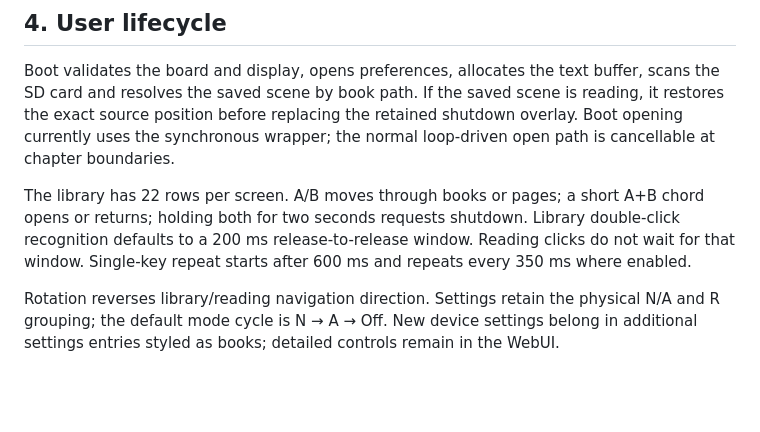
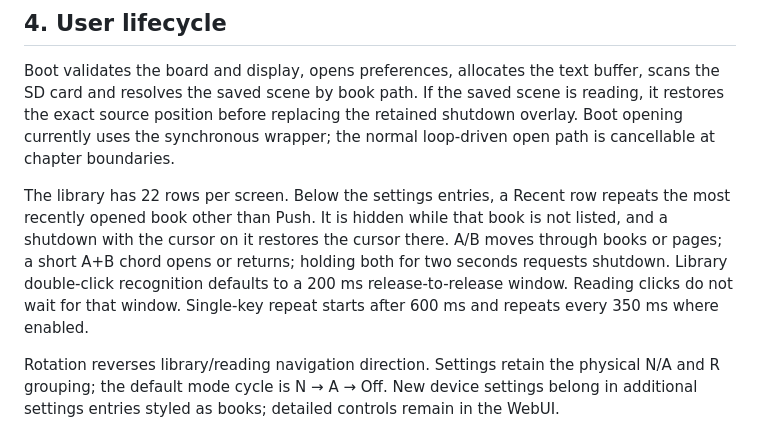
Before and after one commit to nenipresotReta/paperdiy-reader, a Markdown page: docs/architecture-and-implementation.md, the part around the change. GitHub-like rendering; blank space fills up the shorter version.

Commit message:
docs(arch): describe the Recent library row

```diff
--- a/docs/architecture-and-implementation.md
+++ b/docs/architecture-and-implementation.md
@@ -85,7 +85,7 @@ Header-only components expose storage, allocator, clock and glyph interfaces to
 
 Boot validates the board and display, opens preferences, allocates the text buffer, scans the SD card and resolves the saved scene by book path. If the saved scene is reading, it restores the exact source position before replacing the retained shutdown overlay. Boot opening currently uses the synchronous wrapper; the normal loop-driven open path is cancellable at chapter boundaries.
 
-The library has 22 rows per screen. A/B moves through books or pages; a short A+B chord opens or returns; holding both for two seconds requests shutdown. Library double-click recognition defaults to a 200 ms release-to-release window. Reading clicks do not wait for that window. Single-key repeat starts after 600 ms and repeats every 350 ms where enabled.
+The library has 22 rows per screen. Below the settings entries, a Recent row repeats the most recently opened book other than Push. It is hidden while that book is not listed, and a shutdown with the cursor on it restores the cursor there. A/B moves through books or pages; a short A+B chord opens or returns; holding both for two seconds requests shutdown. Library double-click recognition defaults to a 200 ms release-to-release window. Reading clicks do not wait for that window. Single-key repeat starts after 600 ms and repeats every 350 ms where enabled.
 
 Rotation reverses library/reading navigation direction. Settings retain the physical N/A and R grouping; the default mode cycle is N → A → Off. New device settings belong in additional settings entries styled as books; detailed controls remain in the WebUI.
 
```
Also changed, not shown: docs/architecture-and-implementation.zh-CN.md (+1 -1 lines).
